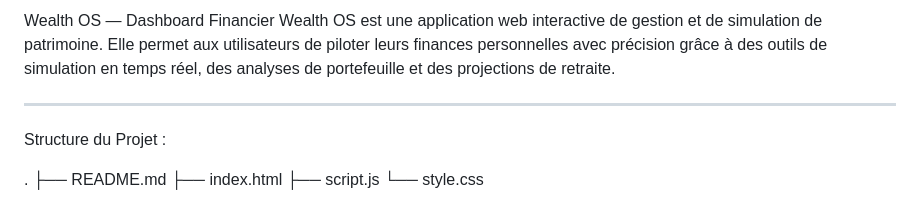
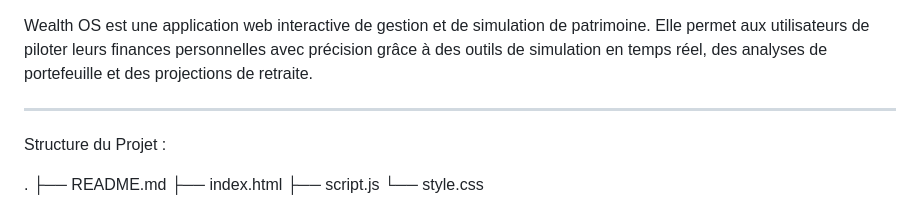
Before and after one commit to XauMatheo/DevApp-Projet, a Markdown page: README.md, the part around the change. Drawn GitHub-style.

Commit message:
Readme à jour

```diff
--- a/README.md
+++ b/README.md
@@ -1,4 +1,3 @@
-Wealth OS — Dashboard Financier
 Wealth OS est une application web interactive de gestion et de simulation de patrimoine. Elle permet aux utilisateurs de piloter leurs finances personnelles avec précision grâce à des outils de simulation en temps réel, des analyses de portefeuille et des projections de retraite.
 
 
```
